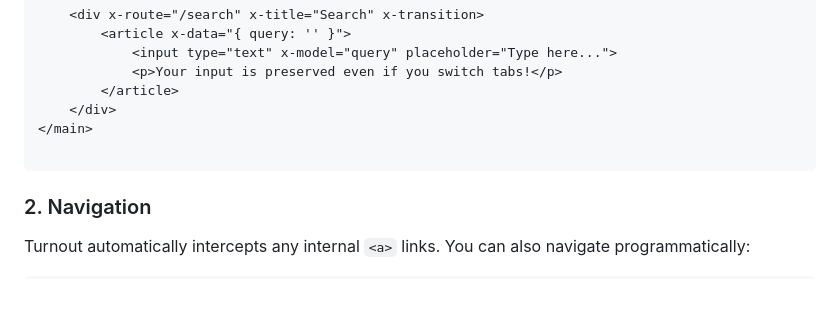
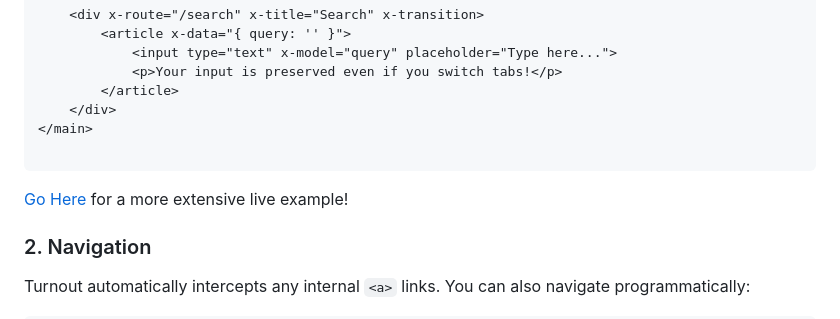
Before and after one commit to rodezee/alpine-turnout, a Markdown page: README.md, the part around the change. Drawn GitHub-style; blank space fills up the shorter version.

````diff
--- a/README.md
+++ b/README.md
@@ -68,6 +68,8 @@ Wrap your sections in a `main` tag (or any container) and use the `x-route` dire
 </main>
 
 ```
+
+[Go Here](https://alpine-turnout.netlify.app) for a more extensive live example!
 
 ### 2. Navigation
 
````
